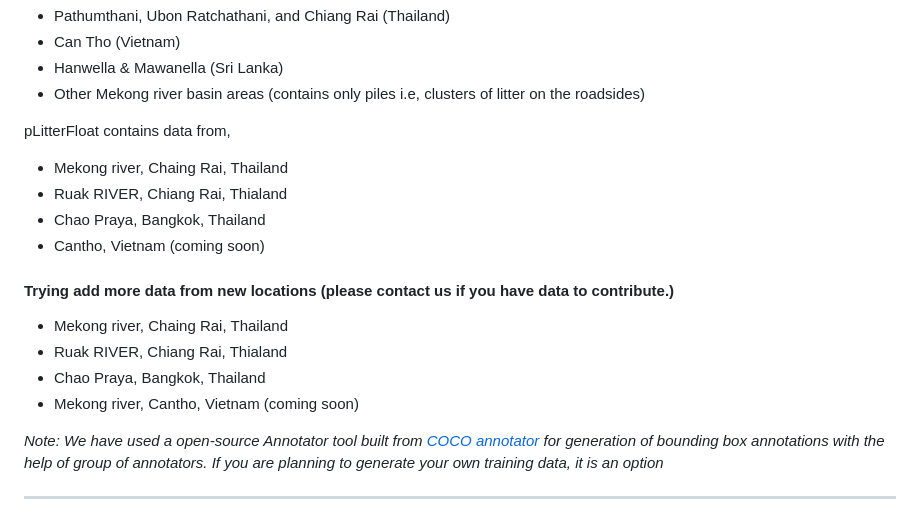
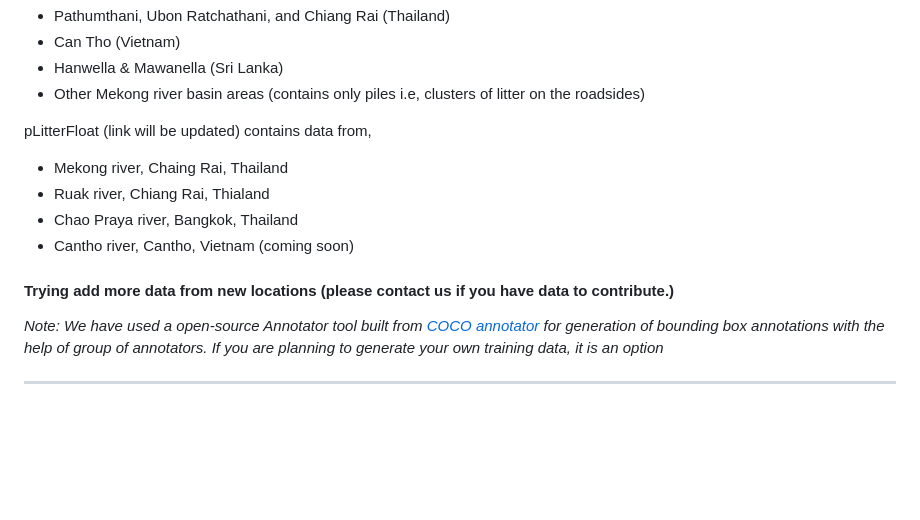
Before and after one commit to gicait/pLitter, a Markdown page: README.md, the part around the change. Drawn GitHub-style; blank space fills up the shorter version.

```diff
--- a/README.md
+++ b/README.md
@@ -60,19 +60,14 @@ This dataset contains images from following locations,
 * Other Mekong river basin areas (contains only piles i.e, clusters of litter on the roadsides)
 
 
-pLitterFloat contains data from,
+pLitterFloat (link will be updated) contains data from,
 
 * Mekong river, Chaing Rai, Thailand
-* Ruak RIVER, Chiang Rai, Thialand
-* Chao Praya, Bangkok, Thailand
-* Cantho, Vietnam (coming soon)
+* Ruak river, Chiang Rai, Thialand
+* Chao Praya river, Bangkok, Thailand
+* Cantho river, Cantho, Vietnam (coming soon)
 
 #### Trying add more data from new locations (please contact us if you have data to contribute.)
-
-* Mekong river, Chaing Rai, Thailand
-* Ruak RIVER, Chiang Rai, Thialand
-* Chao Praya, Bangkok, Thailand
-* Mekong river, Cantho, Vietnam (coming soon)
 
 *Note: We have used a open-source Annotator tool built from [COCO annotator](https://github.com/jsbroks/coco-annotator) for generation of bounding box annotations with the help of group of annotators. If you are planning to generate your own training data, it is an option*
 
```
